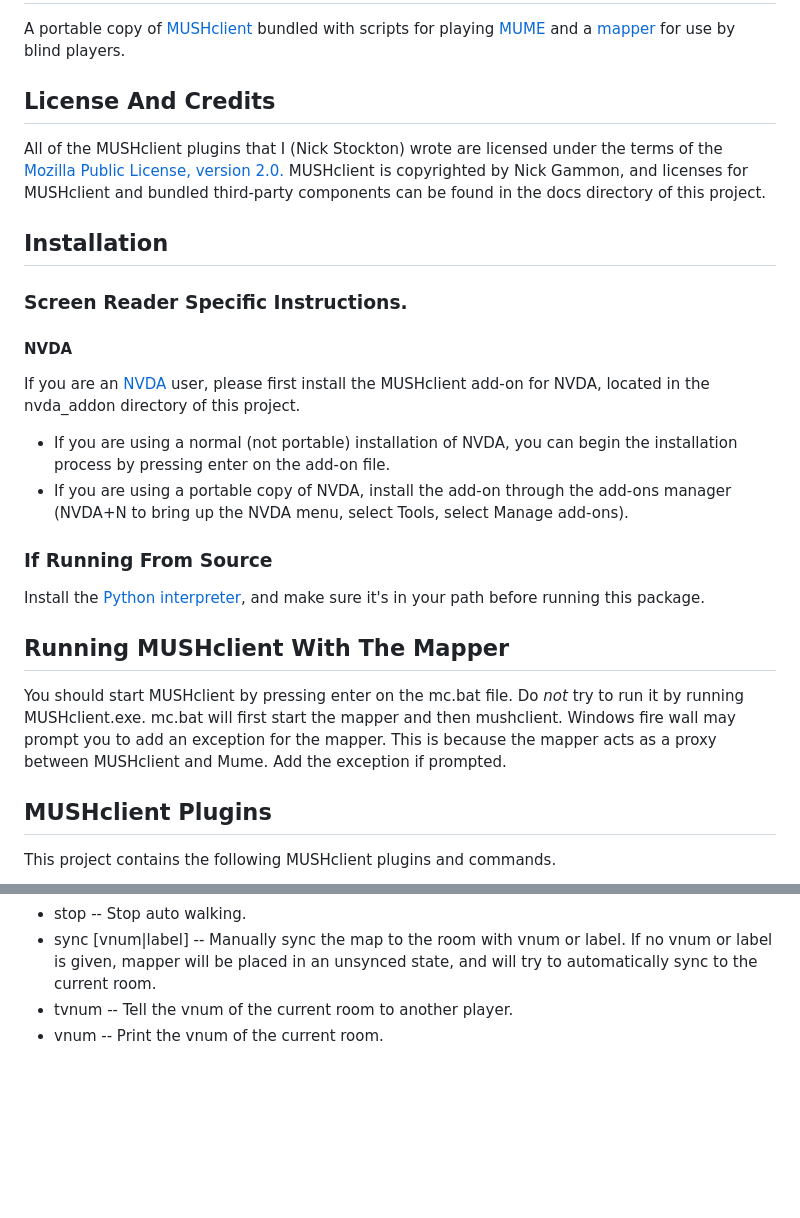
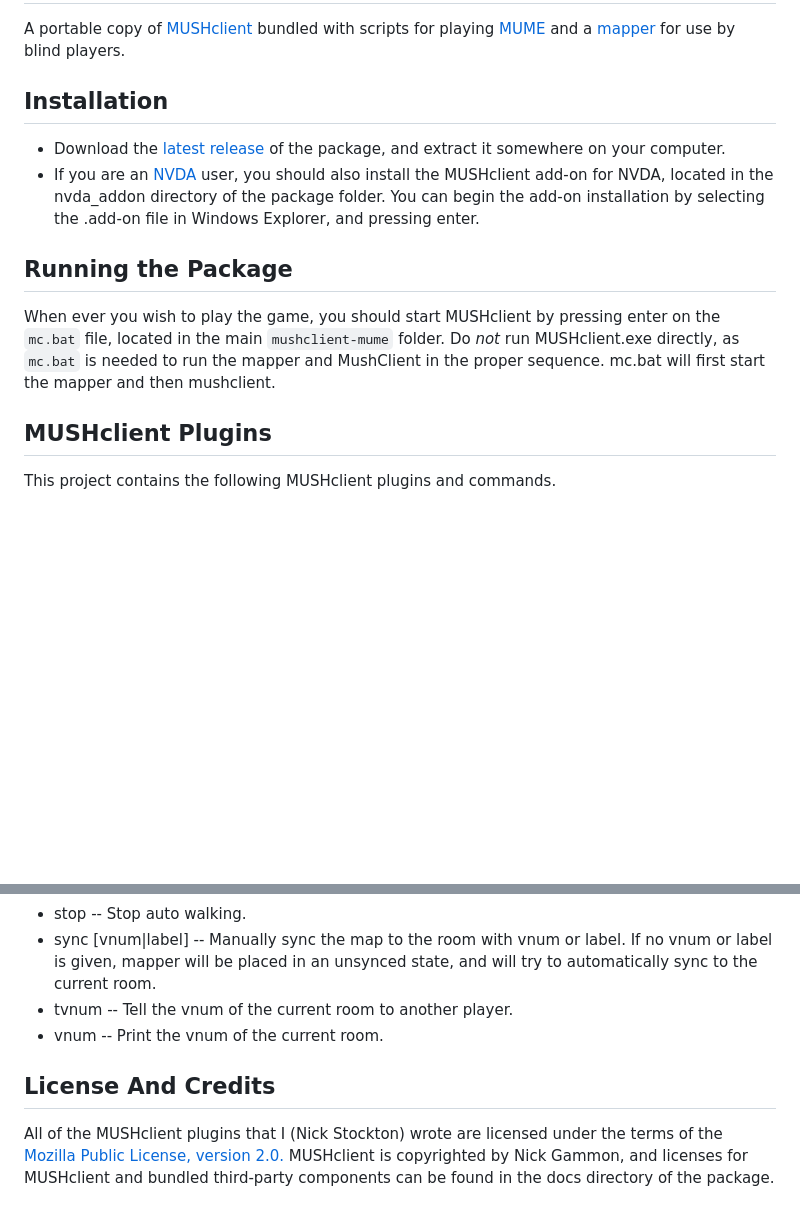
Before and after one commit to nstockton/mushclient-mume, a Markdown page: README.md, 2 parts joined by grey strips. GitHub-like rendering; blank space fills up the shorter version.

```diff
--- a/README.md
+++ b/README.md
@@ -1,21 +1,12 @@
 # mushclient-mume
 A portable copy of [MUSHclient](http://mushclient.com/mushclient/mushclient.htm "MUSHclient Home Page") bundled with scripts for playing [MUME](http://mume.org "MUME Official Site") and a [mapper](https://github.com/nstockton/mapperproxy-mume "Mapper Proxy GitHub Page") for use by blind players.
 
-## License And Credits
-All of the MUSHclient plugins that I (Nick Stockton) wrote are licensed under the terms of the [Mozilla Public License, version 2.0.](https://www.mozilla.org/en-US/MPL/2.0/ "MPL2 official Site") MUSHclient is copyrighted by Nick Gammon, and licenses for MUSHclient and bundled third-party components can be found in the docs directory of this project.
+## Installation
+* Download the [latest release](https://github.com/nstockton/mushclient-mume/releases/latest "Latest Release on the Releases Page") of the package, and extract it somewhere on your computer.
+* If you are an [NVDA](https://www.nvaccess.org "NV ACCESS Official Site") user, you should also install the MUSHclient add-on for NVDA, located in the nvda_addon directory of the package folder. You can begin the add-on installation by selecting the .add-on file in Windows Explorer, and pressing enter.
 
-## Installation
-### Screen Reader Specific Instructions.
-#### NVDA
-If you are an [NVDA](https://www.nvaccess.org "NV ACCESS Official Site") user, please first install the MUSHclient add-on for NVDA, located in the nvda_addon directory of this project.
-* If you are using a normal (not portable) installation of NVDA, you can begin the installation process by pressing enter on the add-on file.
-* If you are using a portable copy of NVDA, install the add-on through the add-ons manager (NVDA+N to bring up the NVDA menu, select Tools, select Manage add-ons).
-### If Running From Source
-Install the [Python interpreter](https://python.org "Python Home Page"), and make sure it's in your path before running this package.
-
-## Running MUSHclient With The Mapper
-You should start MUSHclient by pressing enter on the mc.bat file. Do *not* try to run it by running MUSHclient.exe. mc.bat will first start the mapper and then mushclient.
-Windows fire wall may prompt you to add an exception for the mapper. This is because the mapper acts as a proxy between MUSHclient and Mume. Add the exception if prompted.
+## Running the Package
+When ever you wish to play the game, you should start MUSHclient by pressing enter on the `mc.bat` file, located in the main `mushclient-mume` folder. Do *not* run MUSHclient.exe directly, as `mc.bat` is needed to run the mapper and MushClient in the proper sequence. mc.bat will first start the mapper and then mushclient.
 
 ## MUSHclient Plugins
 This project contains the following MUSHclient plugins and commands.
@@ -376,3 +367,6 @@ Auto mapping mode must be on for these commands to have any effect.
 * sync [vnum|label]  --  Manually sync the map to the room with vnum or label. If no vnum or label is given, mapper will be placed in an unsynced state, and will try to automatically sync to the current room.
 * tvnum  --  Tell the vnum of the current room to another player.
 * vnum  --  Print the vnum of the current room.
+
+## License And Credits
+All of the MUSHclient plugins that I (Nick Stockton) wrote are licensed under the terms of the [Mozilla Public License, version 2.0.](https://www.mozilla.org/en-US/MPL/2.0/ "MPL2 official Site") MUSHclient is copyrighted by Nick Gammon, and licenses for MUSHclient and bundled third-party components can be found in the docs directory of the package.
```
